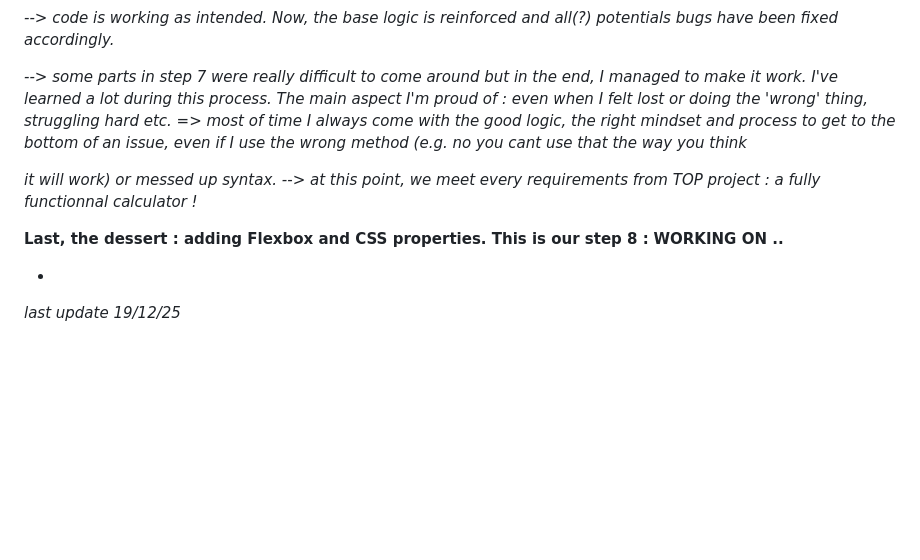
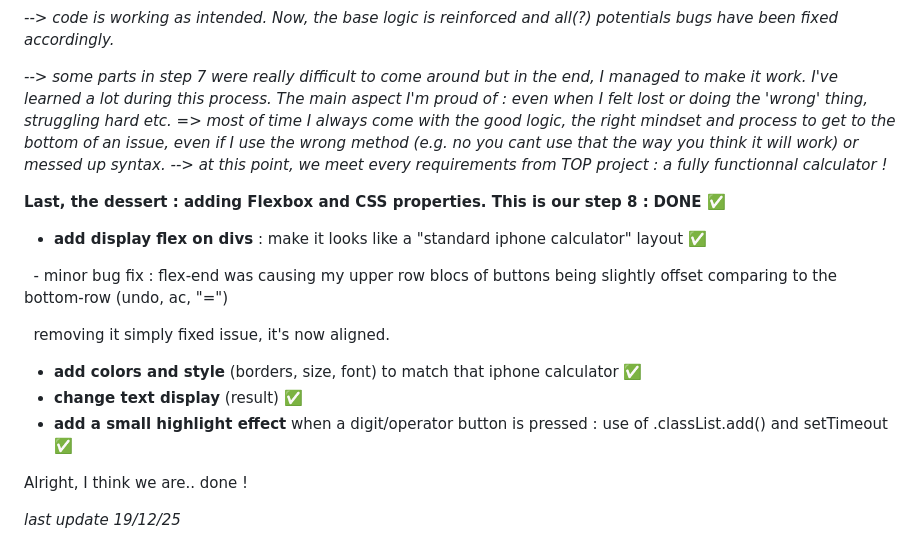
Before and after one commit to crousty24-bit/project-calculator, a Markdown page: README.md, the part around the change. Rendered like a GitHub page; blank space fills up the shorter version.

Commit message:
update progress step 8 & 8.1 project done

```diff
--- a/README.md
+++ b/README.md
@@ -120,20 +120,32 @@ to call our Operate function. Well, solution was a lot simpler than I imagined.*
 *--> code is working as intended. Now, the base logic is reinforced and all(?) potentials bugs have been fixed accordingly.*
 
 *--> some parts in step 7 were really difficult to come around but in the end, I managed to make it work. I've learned a lot during this process.
-The main aspect I'm proud of : even when I felt lost or doing the 'wrong' thing, struggling hard etc. => most of time I always come with the good logic, the right mindset and process to get to the bottom of an issue, even if I use the wrong method (e.g. no you cant use that the way you think*
-
-*it will work) or messed up syntax.
+The main aspect I'm proud of : even when I felt lost or doing the 'wrong' thing, struggling hard etc. => most of time I always come with the good logic, the right mindset and process to get to the bottom of an issue, even if I use the wrong method (e.g. no you cant use that the way you think it will work) or messed up syntax.
 --> at this point, we meet every requirements from TOP project : a fully functionnal calculator !*
 
 
 
 
 
-**Last, the dessert : adding Flexbox and CSS properties. This is our step 8 :** **WORKING ON ..**
+**Last, the dessert : adding Flexbox and CSS properties. This is our step 8 :** **DONE ✅**
 
 
 
-*
+* **add display flex on divs** : make it looks like a "standard iphone calculator" layout **✅**
+
+&nbsp;	- minor bug fix : flex-end was causing my upper row blocs of buttons being slightly offset comparing to the bottom-row (undo, ac, "=")
+
+&nbsp;	removing it simply fixed issue, it's now aligned.
+
+
+
+* **add colors and style** (borders, size, font) to match that iphone calculator **✅**
+* **change text display** (result) **✅**
+* **add a small highlight effect** when a digit/operator button is pressed : use of .classList.add() and setTimeout **✅**
+
+
+
+Alright, I think we are.. done !
 
 
 
```
